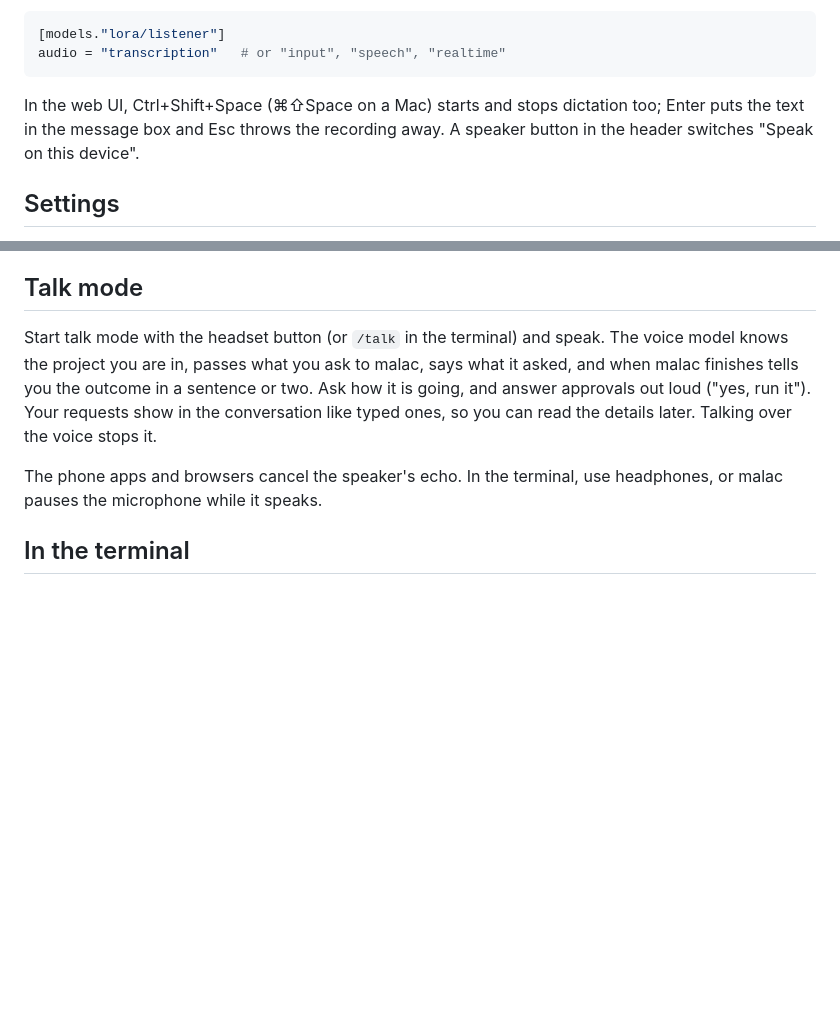
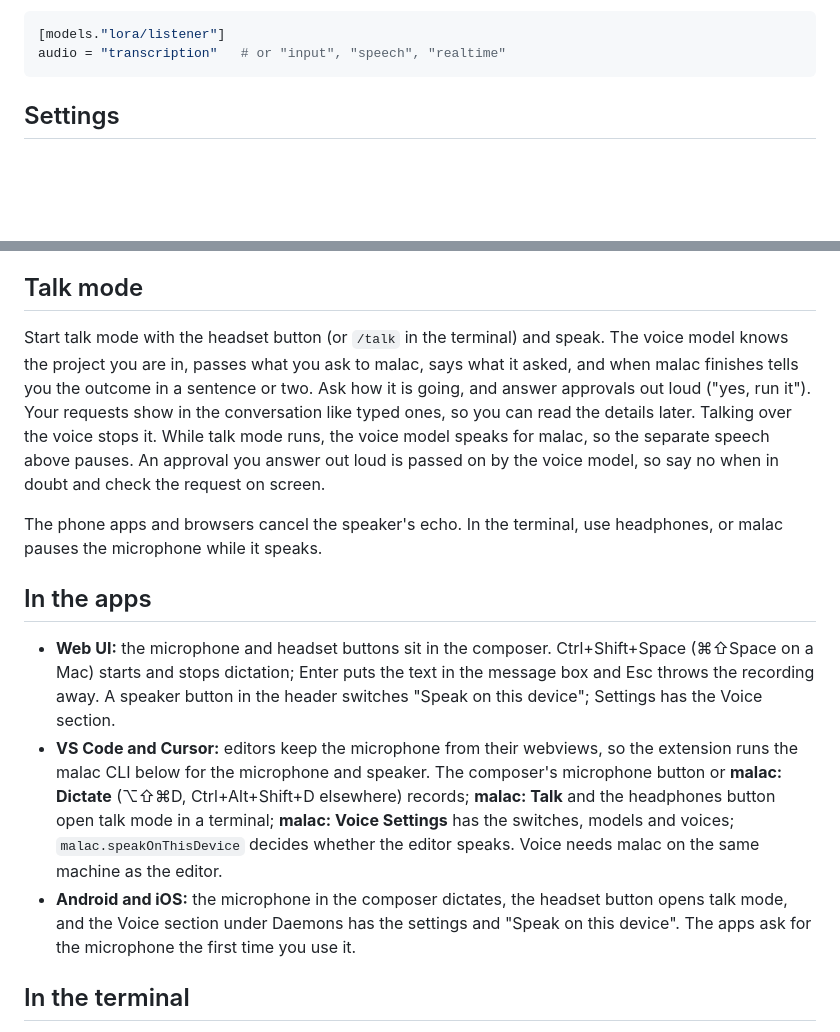
Before and after one commit to lobirus/malac, a Markdown page: docs/voice.md, 2 parts joined by grey strips. GitHub-like rendering; blank space fills up the shorter version.

````diff
--- a/docs/voice.md
+++ b/docs/voice.md
@@ -22,8 +22,6 @@ malac finds these models in your providers' model lists. Only OpenAI-style provi
 [models."lora/listener"]
 audio = "transcription"   # or "input", "speech", "realtime"
 ```
-
-In the web UI, Ctrl+Shift+Space (⌘⇧Space on a Mac) starts and stops dictation too; Enter puts the text in the message box and Esc throws the recording away. A speaker button in the header switches "Speak on this device".
 
 ## Settings
 
@@ -50,9 +48,15 @@ Speech plays on one device: of those with "Speak on this device" on, the one you
 
 ## Talk mode
 
-Start talk mode with the headset button (or `/talk` in the terminal) and speak. The voice model knows the project you are in, passes what you ask to malac, says what it asked, and when malac finishes tells you the outcome in a sentence or two. Ask how it is going, and answer approvals out loud ("yes, run it"). Your requests show in the conversation like typed ones, so you can read the details later. Talking over the voice stops it.
+Start talk mode with the headset button (or `/talk` in the terminal) and speak. The voice model knows the project you are in, passes what you ask to malac, says what it asked, and when malac finishes tells you the outcome in a sentence or two. Ask how it is going, and answer approvals out loud ("yes, run it"). Your requests show in the conversation like typed ones, so you can read the details later. Talking over the voice stops it. While talk mode runs, the voice model speaks for malac, so the separate speech above pauses. An approval you answer out loud is passed on by the voice model, so say no when in doubt and check the request on screen.
 
 The phone apps and browsers cancel the speaker's echo. In the terminal, use headphones, or malac pauses the microphone while it speaks.
+
+## In the apps
+
+- **Web UI:** the microphone and headset buttons sit in the composer. Ctrl+Shift+Space (⌘⇧Space on a Mac) starts and stops dictation; Enter puts the text in the message box and Esc throws the recording away. A speaker button in the header switches "Speak on this device"; Settings has the Voice section.
+- **VS Code and Cursor:** editors keep the microphone from their webviews, so the extension runs the malac CLI below for the microphone and speaker. The composer's microphone button or **malac: Dictate** (⌥⇧⌘D, Ctrl+Alt+Shift+D elsewhere) records; **malac: Talk** and the headphones button open talk mode in a terminal; **malac: Voice Settings** has the switches, models and voices; `malac.speakOnThisDevice` decides whether the editor speaks. Voice needs malac on the same machine as the editor.
+- **Android and iOS:** the microphone in the composer dictates, the headset button opens talk mode, and the Voice section under Daemons has the settings and "Speak on this device". The apps ask for the microphone the first time you use it.
 
 ## In the terminal
 
````
Also changed, not shown: README.md (+1 -0 lines).
